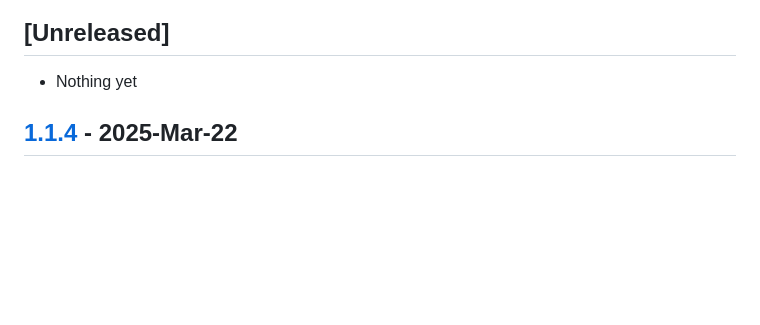
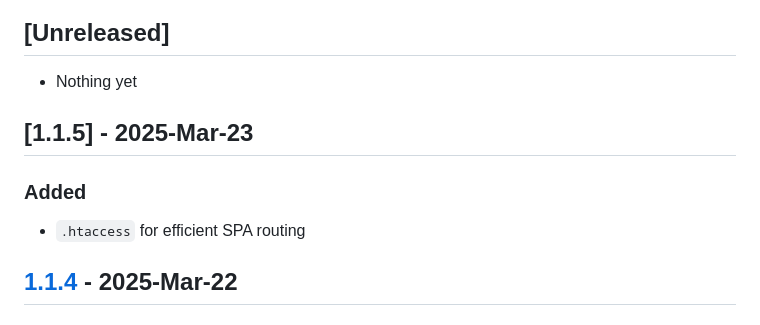
Before and after one commit to lorearchive/LADR, a Markdown page: CHANGELOG.md, the part around one of its changes. Rendered like a GitHub page; blank space fills up the shorter version.

Commit message:
Update CHANGELOG.md for v1.1.5

```diff
--- a/CHANGELOG.md
+++ b/CHANGELOG.md
@@ -10,6 +10,10 @@ Date format: `YYYY-MMM-DD`
 ## [Unreleased]
 - Nothing yet
 
+
+## [1.1.5] - 2025-Mar-23
+### Added
+- `.htaccess` for efficient SPA routing
 
 ## [1.1.4] - 2025-Mar-22
 ### Changed
```
Also changed, not shown: other parts of CHANGELOG.md (+1 -1 lines).
